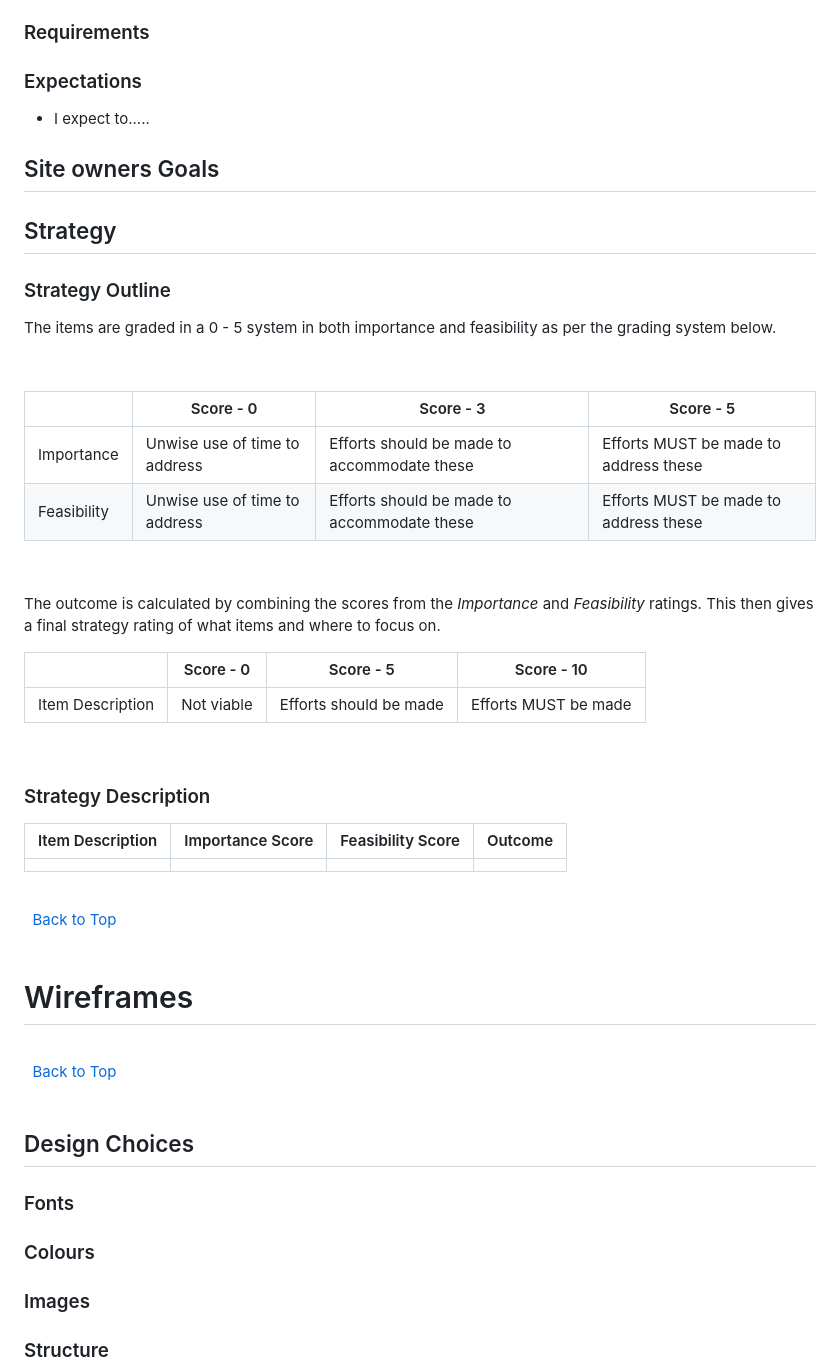
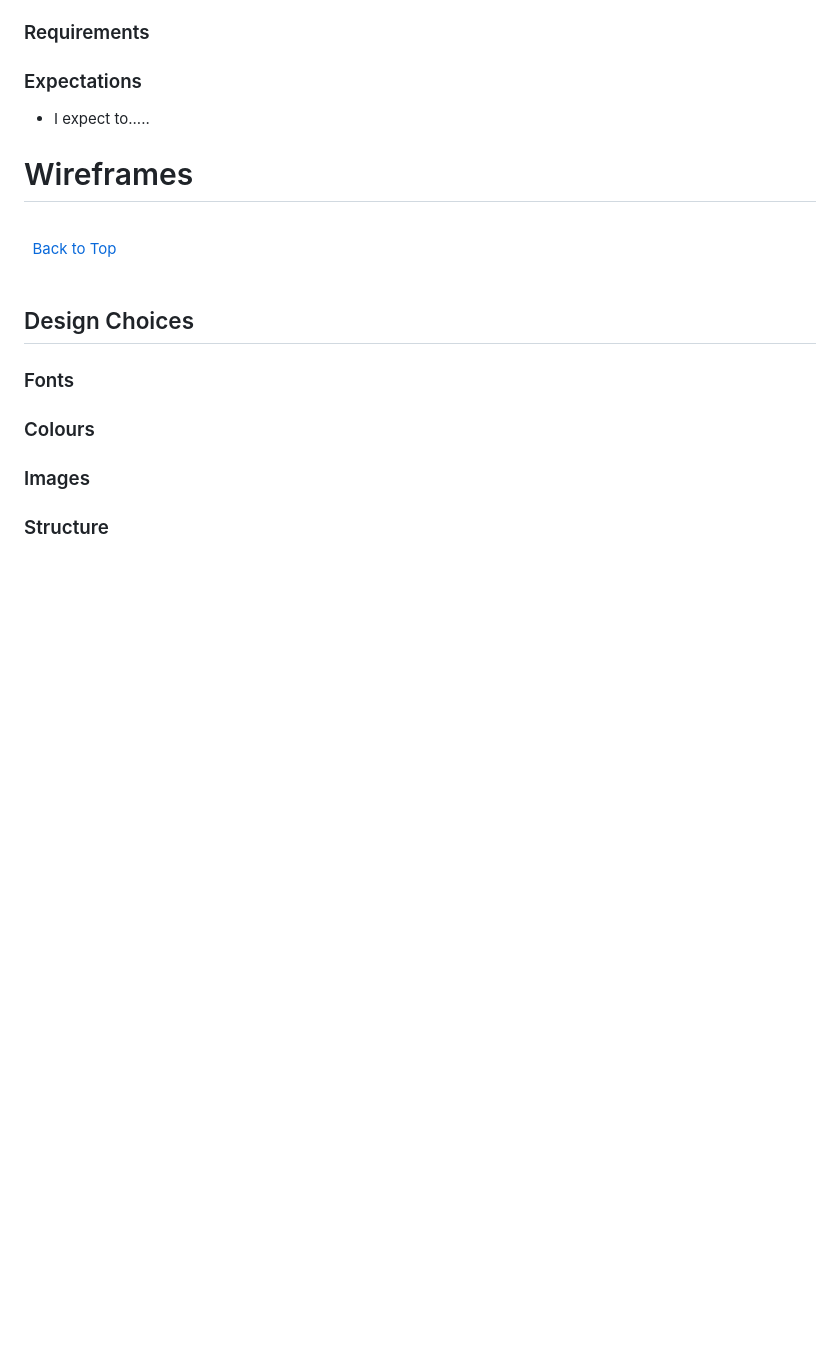
Before and after one commit to IzzyLeech/terok-nor-station, a Markdown page: README.md, the part around one of its changes. Rendered like a GitHub page; blank space fills up the shorter version.

```diff
--- a/README.md
+++ b/README.md
@@ -55,45 +88,6 @@ My overall goal for my project is to create a fan website for Star Trek Deep Spa
 <!-- WHAT THE USER EXPECTS FROM THE PRODUCT -->
 
 * I expect to.....
-
-
-## Site owners Goals
-<!-- OUTLINE OF STRUCTURE AND FEASIBILITY OF USER GOALS/ STORIES -->
-
-
-## Strategy
-### Strategy Outline
-The items are graded in a 0 - 5 system in both importance and feasibility as per the grading system below.
-
-&nbsp;
-
-| | Score - 0 | Score - 3 | Score - 5 |
-|--|--|--| -- |
-| Importance | Unwise use of time to address | Efforts should be made to accommodate these | Efforts MUST be made to address these
-| Feasibility | Unwise use of time to address| Efforts should be made to accommodate these | Efforts MUST be made to address these
-
-&nbsp;
-
-The outcome is calculated by combining the scores from the *Importance* and *Feasibility* ratings. This then gives a final strategy rating of what items and where to focus on.
-
-| | Score - 0 | Score - 5 | Score - 10 |
-|--|--|--| -- |
-| Item Description | Not viable | Efforts should be made | Efforts MUST be made
-
-&nbsp;
-
-### Strategy Description
-|Item Description | Importance Score | Feasibility Score | Outcome |
-| --------------- | ----------| -----------| ----------|
-| <!-- ADD ITEM -->| <!-- ADD IMPORTANCE SCORE --> | <!-- ADD FESIBILITY SCORE --> | <!-- TOTAL OF IMPORTANCE & FEASIBILITY --> |
-
-
-
-\
-&nbsp;
-[Back to Top](#table-of-contents)
-\
-&nbsp;
 
 
 
```
Also changed, not shown: other parts of README.md (+40 -7 lines).
